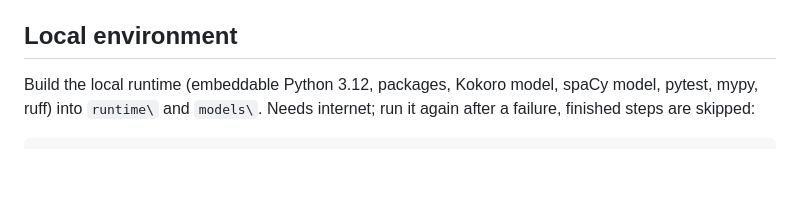
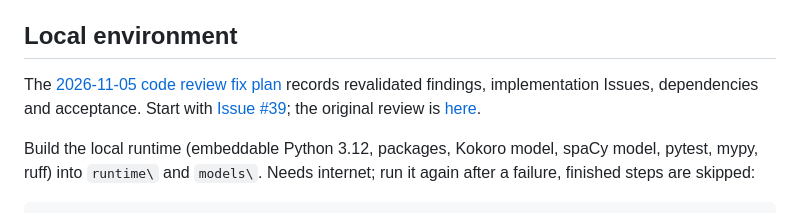
Before and after one commit to AlexeyDesyatnik/simple-english-tts, a Markdown page: docs/development.md, the part around the change. Rendered like a GitHub page; blank space fills up the shorter version.

```diff
--- a/docs/development.md
+++ b/docs/development.md
@@ -25,6 +25,11 @@ compatibility change from the previous `main` was retained. See the
 and archived branch states.
 
 ## Local environment
+
+The [2026-11-05 code review fix plan](code-review-fix-plan-2026-11-05.md)
+records revalidated findings, implementation Issues, dependencies and acceptance.
+Start with [Issue #39](https://github.com/AlexeyDesyatnik/simple-english-tts/issues/39);
+the original review is [here](code-review-2026-11-05.md).
 
 Build the local runtime (embeddable Python 3.12, packages, Kokoro model, spaCy model, pytest, mypy, ruff) into `runtime\` and `models\`. Needs internet; run it again after a failure, finished steps are skipped:
 
```
Also changed, not shown: docs/code-review-2026-11-05.md (added, +88 -0 lines), docs/code-review-fix-plan-2026-11-05.md (added, +166 -0 lines).
